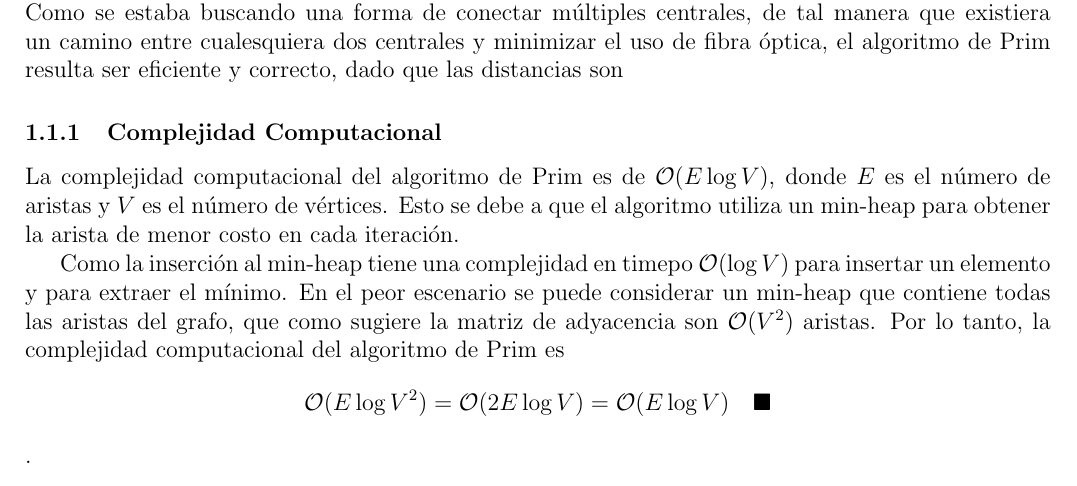
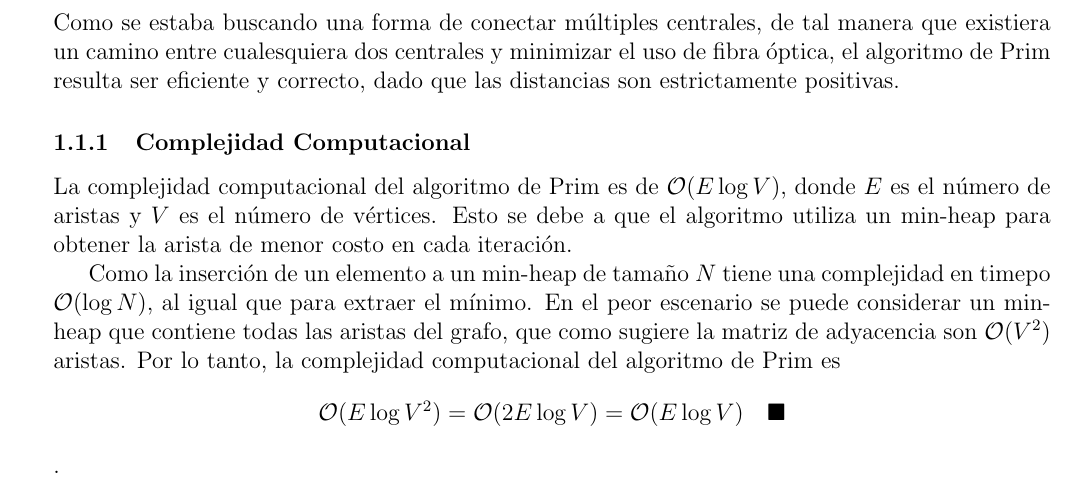
Before and after one commit to JoaquinBadillo/TC2038-E2, a LaTeX document (docs/main.tex): part of page 3 of 3, cut so that both start at the same text. Compiled offline with pdfLaTeX.

Commit message:
Modify margins and minor fixes

```diff
--- a/docs/main.tex
+++ b/docs/main.tex
@@ -6,7 +6,7 @@
 \usepackage{listings}
 \usepackage{xcolor}
 
-\usepackage[left=1.5cm, right=2cm]{geometry}
+\usepackage[left=2cm, right=2cm, top=2cm, bottom=2.5cm]{geometry}
 
 \renewcommand{\lstlistingname}{Implementación}
 
@@ -154,14 +154,14 @@ void mst(const utils::AdjMatrix& adj_matrix) {
     local y si los costos son positivos, el algoritmo siempre encontrará el árbol de expansión mínima.
     Como se estaba buscando una forma de conectar múltiples centrales, de tal manera que existiera un camino
     entre cualesquiera dos centrales y minimizar el uso de fibra óptica, el algoritmo de Prim resulta ser
-    eficiente y correcto, dado que las distancias son
+    eficiente y correcto, dado que las distancias son estrictamente positivas.
 
     \subsubsection{Complejidad Computacional}
     La complejidad computacional del algoritmo de Prim es de $\mathcal{O}(E\log V)$, donde $E$ es el número de aristas
     y $V$ es el número de vértices. Esto se debe a que el algoritmo utiliza un min-heap para obtener la arista
     de menor costo en cada iteración.
 
-    Como la inserción al min-heap tiene una complejidad en timepo $\mathcal{O}(\log V)$ para insertar un elemento y para extraer el mínimo.
+    Como la inserción de un elemento a un min-heap de tamaño $N$ tiene una complejidad en timepo $\mathcal{O}(\log N)$, al igual que para extraer el mínimo.
     En el peor escenario se puede considerar un min-heap que contiene todas las aristas del grafo, que como sugiere la matriz de adyacencia
     son $\mathcal{O}(V^2)$ aristas. Por lo tanto, la complejidad computacional del algoritmo de Prim es
     $$\mathcal{O}(E\log V^{2}) = \mathcal{O}(2E\log V) = \mathcal{O}(E\log V) \quad \blacksquare$$.
```
Also changed, not shown: docs/main.pdf.
